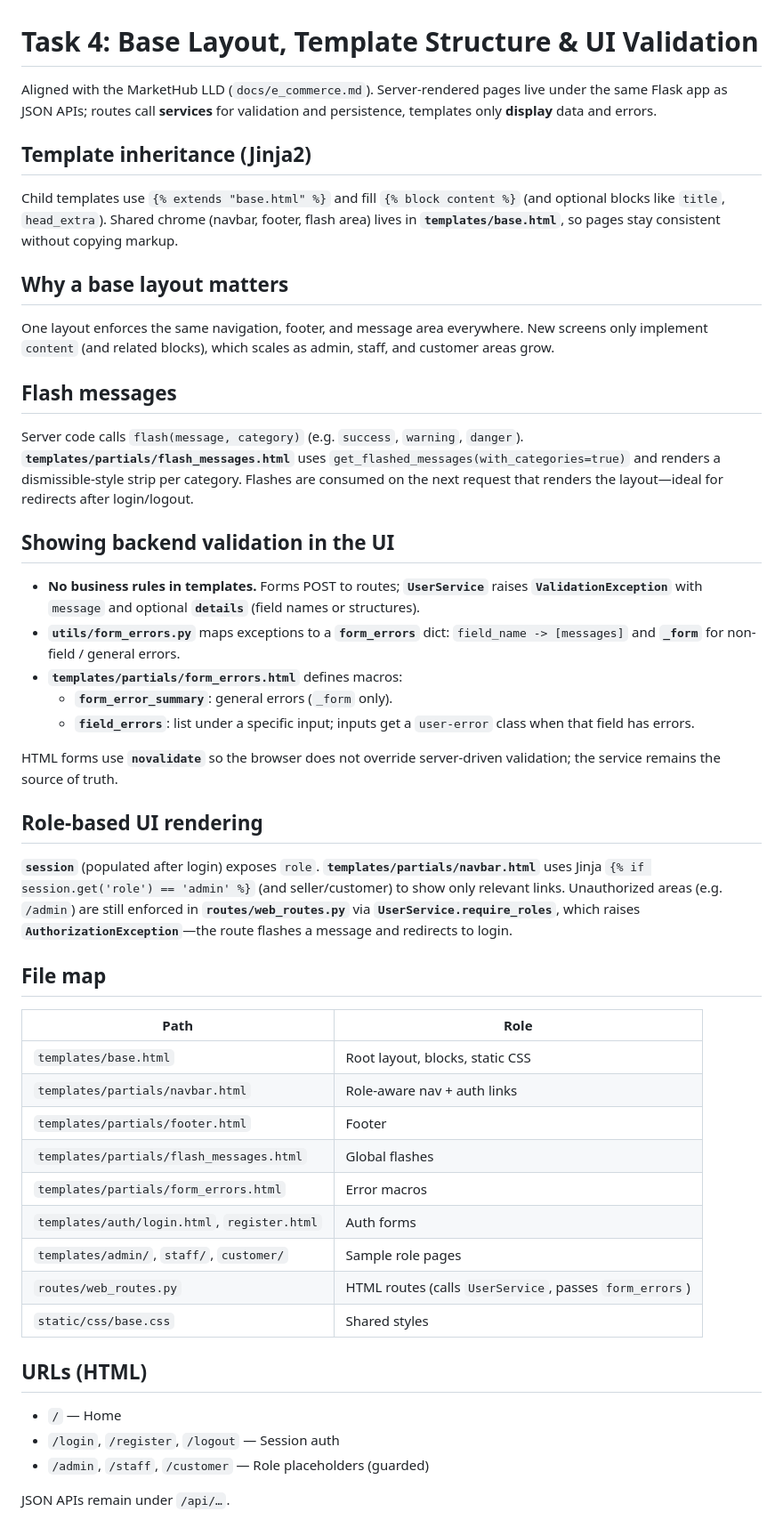
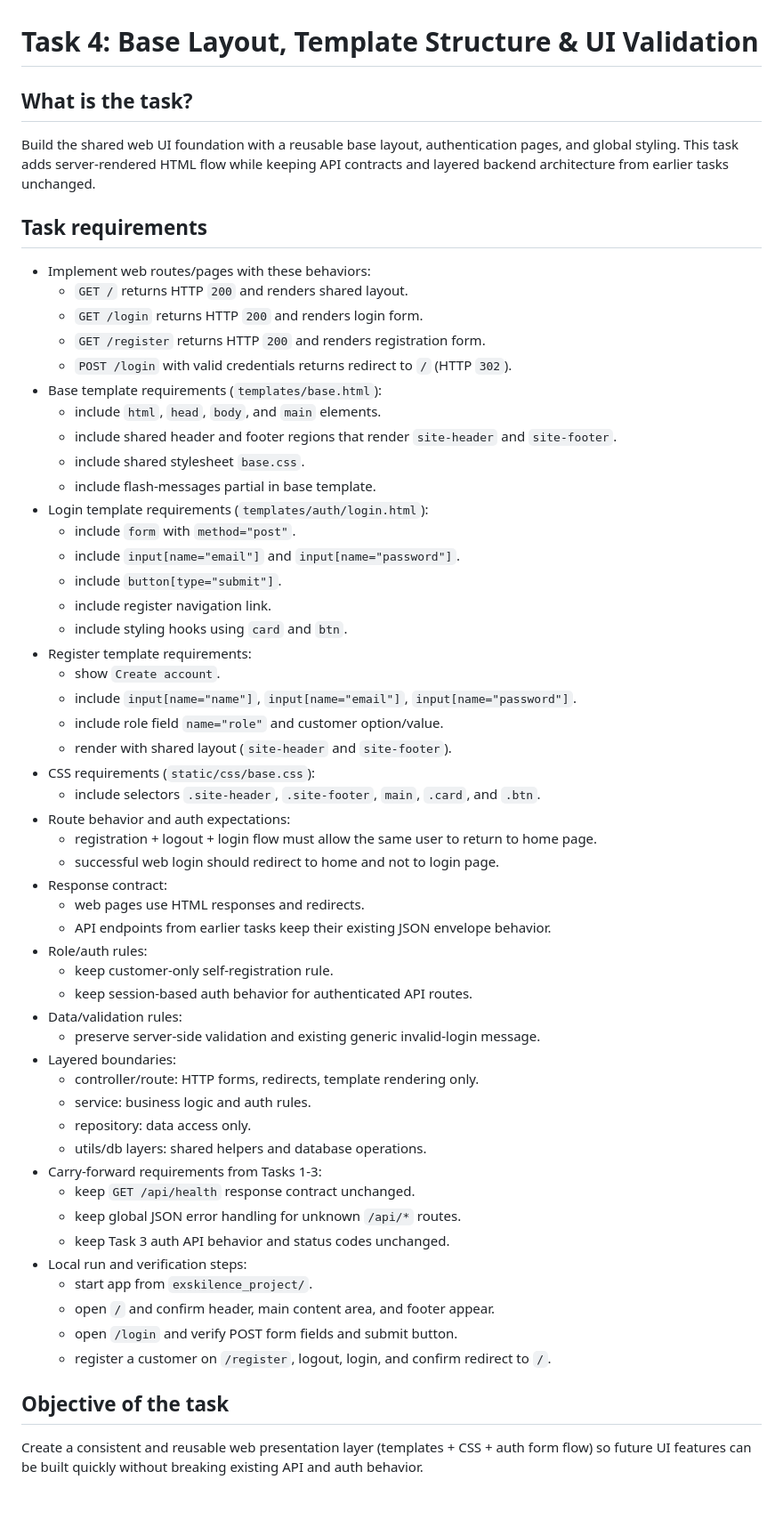
Before and after one commit to ExskilenceLMS/Markethub, a Markdown page: exskilence_project/docs/task4_base_layout.md, the part around the change. Shown at 89% size. GitHub-like rendering; blank space fills up the shorter version.

Commit message:
Rewrite Task 4 assignment documentation
Convert Task 4 docs into assignment-style requirements with explicit HTML/CSS hooks, route behavior, and carry-forward constraints.

Co-authored-by: Cursor <cursoragent@cursor.com>

```diff
--- a/exskilence_project/docs/task4_base_layout.md
+++ b/exskilence_project/docs/task4_base_layout.md
@@ -1,51 +1,57 @@
 # Task 4: Base Layout, Template Structure & UI Validation
 
-Aligned with the MarketHub LLD (`docs/e_commerce.md`). Server-rendered pages live under the same Flask app as JSON APIs; routes call **services** for validation and persistence, templates only **display** data and errors.
+## What is the task?
+Build the shared web UI foundation with a reusable base layout, authentication pages, and global styling. This task adds server-rendered HTML flow while keeping API contracts and layered backend architecture from earlier tasks unchanged.
 
-## Template inheritance (Jinja2)
+## Task requirements
+- Implement web routes/pages with these behaviors:
+  - `GET /` returns HTTP `200` and renders shared layout.
+  - `GET /login` returns HTTP `200` and renders login form.
+  - `GET /register` returns HTTP `200` and renders registration form.
+  - `POST /login` with valid credentials returns redirect to `/` (HTTP `302`).
+- Base template requirements (`templates/base.html`):
+  - include `html`, `head`, `body`, and `main` elements.
+  - include shared header and footer regions that render `site-header` and `site-footer`.
+  - include shared stylesheet `base.css`.
+  - include flash-messages partial in base template.
+- Login template requirements (`templates/auth/login.html`):
+  - include `form` with `method="post"`.
+  - include `input[name="email"]` and `input[name="password"]`.
+  - include `button[type="submit"]`.
+  - include register navigation link.
+  - include styling hooks using `card` and `btn`.
+- Register template requirements:
+  - show `Create account`.
+  - include `input[name="name"]`, `input[name="email"]`, `input[name="password"]`.
+  - include role field `name="role"` and customer option/value.
+  - render with shared layout (`site-header` and `site-footer`).
+- CSS requirements (`static/css/base.css`):
+  - include selectors `.site-header`, `.site-footer`, `main`, `.card`, and `.btn`.
+- Route behavior and auth expectations:
+  - registration + logout + login flow must allow the same user to return to home page.
+  - successful web login should redirect to home and not to login page.
+- Response contract:
+  - web pages use HTML responses and redirects.
+  - API endpoints from earlier tasks keep their existing JSON envelope behavior.
+- Role/auth rules:
+  - keep customer-only self-registration rule.
+  - keep session-based auth behavior for authenticated API routes.
+- Data/validation rules:
+  - preserve server-side validation and existing generic invalid-login message.
+- Layered boundaries:
+  - controller/route: HTTP forms, redirects, template rendering only.
+  - service: business logic and auth rules.
+  - repository: data access only.
+  - utils/db layers: shared helpers and database operations.
+- Carry-forward requirements from Tasks 1-3:
+  - keep `GET /api/health` response contract unchanged.
+  - keep global JSON error handling for unknown `/api/*` routes.
+  - keep Task 3 auth API behavior and status codes unchanged.
+- Local run and verification steps:
+  - start app from `exskilence_project/`.
+  - open `/` and confirm header, main content area, and footer appear.
+  - open `/login` and verify POST form fields and submit button.
+  - register a customer on `/register`, logout, login, and confirm redirect to `/`.
 
-Child templates use `{% extends "base.html" %}` and fill `{% block content %}` (and optional blocks like `title`, `head_extra`). Shared chrome (navbar, footer, flash area) lives in **`templates/base.html`**, so pages stay consistent without copying markup.
-
-## Why a base layout matters
-
-One layout enforces the same navigation, footer, and message area everywhere. New screens only implement `content` (and related blocks), which scales as admin, staff, and customer areas grow.
-
-## Flash messages
-
-Server code calls `flash(message, category)` (e.g. `success`, `warning`, `danger`). **`templates/partials/flash_messages.html`** uses `get_flashed_messages(with_categories=true)` and renders a dismissible-style strip per category. Flashes are consumed on the next request that renders the layout—ideal for redirects after login/logout.
-
-## Showing backend validation in the UI
-
-- **No business rules in templates.** Forms POST to routes; **`UserService`** raises **`ValidationException`** with `message` and optional **`details`** (field names or structures).
-- **`utils/form_errors.py`** maps exceptions to a **`form_errors`** dict: `field_name -> [messages]` and **`_form`** for non-field / general errors.
-- **`templates/partials/form_errors.html`** defines macros:
-  - **`form_error_summary`**: general errors (`_form` only).
-  - **`field_errors`**: list under a specific input; inputs get a `user-error` class when that field has errors.
-
-HTML forms use **`novalidate`** so the browser does not override server-driven validation; the service remains the source of truth.
-
-## Role-based UI rendering
-
-**`session`** (populated after login) exposes `role`. **`templates/partials/navbar.html`** uses Jinja `{% if session.get('role') == 'admin' %}` (and seller/customer) to show only relevant links. Unauthorized areas (e.g. `/admin`) are still enforced in **`routes/web_routes.py`** via **`UserService.require_roles`**, which raises **`AuthorizationException`**—the route flashes a message and redirects to login.
-
-## File map
-
-| Path | Role |
-| ---- | ---- |
-| `templates/base.html` | Root layout, blocks, static CSS |
-| `templates/partials/navbar.html` | Role-aware nav + auth links |
-| `templates/partials/footer.html` | Footer |
-| `templates/partials/flash_messages.html` | Global flashes |
-| `templates/partials/form_errors.html` | Error macros |
-| `templates/auth/login.html`, `register.html` | Auth forms |
-| `templates/admin/`, `staff/`, `customer/` | Sample role pages |
-| `routes/web_routes.py` | HTML routes (calls `UserService`, passes `form_errors`) |
-| `static/css/base.css` | Shared styles |
-
-## URLs (HTML)
-
-- `/` — Home
-- `/login`, `/register`, `/logout` — Session auth
-- `/admin`, `/staff`, `/customer` — Role placeholders (guarded)
-
-JSON APIs remain under `/api/…`.
+## Objective of the task
+Create a consistent and reusable web presentation layer (templates + CSS + auth form flow) so future UI features can be built quickly without breaking existing API and auth behavior.
```
